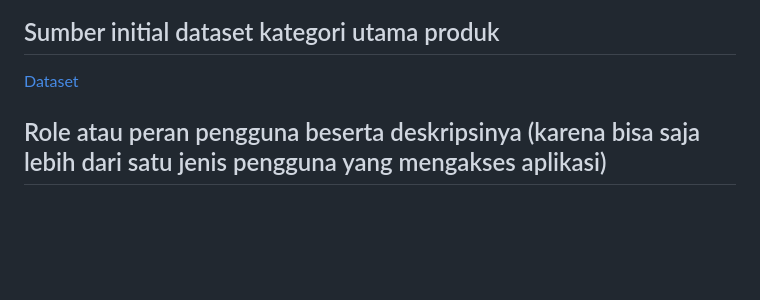
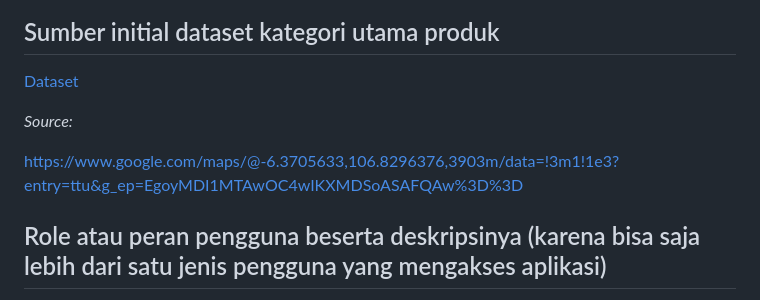
Before and after one commit to pbp-kelompok-a3/souline, a Markdown page: README.md, the part around the change. Rendered like a GitHub page; blank space fills up the shorter version.

```diff
--- a/README.md
+++ b/README.md
@@ -27,6 +27,11 @@ Modul ini berguna untuk menginformasikan acara terkait olahraga yoga dan/atau pi
 ## Sumber initial dataset kategori utama produk
 [Dataset](https://github.com/pbp-kelompok-a3/souline/blob/aa663bd0609cfa5165a43fb26f251ec662d359fc/DataSet%20-%20List%20Pilates%20_%20Yoga%20Studio%20Jabodetabek%20(1).csv)
 
+_Source:_
+
+https://www.google.com/maps/@-6.3705633,106.8296376,3903m/data=!3m1!1e3?entry=ttu&g_ep=EgoyMDI1MTAwOC4wIKXMDSoASAFQAw%3D%3D
+
+
 ## Role atau peran pengguna beserta deskripsinya (karena bisa saja lebih dari satu jenis pengguna yang mengakses aplikasi)
 - Pengguna Umum : Orang yang ingin mencari studio Yoga atau Pilates, ingin belajar, atau ingin mencari rekomendasi Sportswear.
 - Admin : Orang yang mengelola aplikasi.
```
